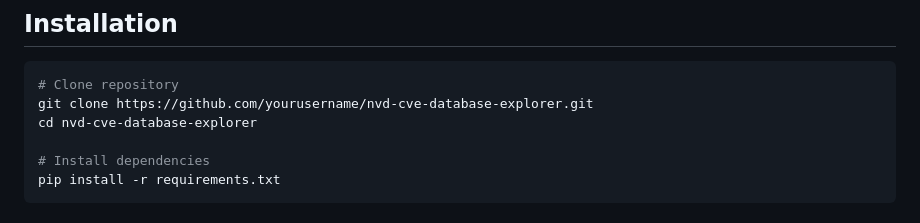
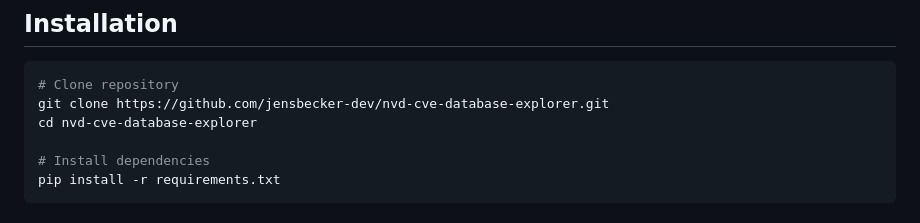
Before and after one commit to jensbecker-dev/NVD_DB_API, a Markdown page: README.md, the part around the change. GitHub-like rendering.

Commit message:
fix: update repository clone URL in README

````diff
--- a/README.md
+++ b/README.md
@@ -22,7 +22,7 @@ NVD CVE Database Explorer is a powerful web application for managing, analyzing,
 
 ```bash
 # Clone repository
-git clone https://github.com/yourusername/nvd-cve-database-explorer.git
+git clone https://github.com/jensbecker-dev/nvd-cve-database-explorer.git
 cd nvd-cve-database-explorer
 
 # Install dependencies
````
